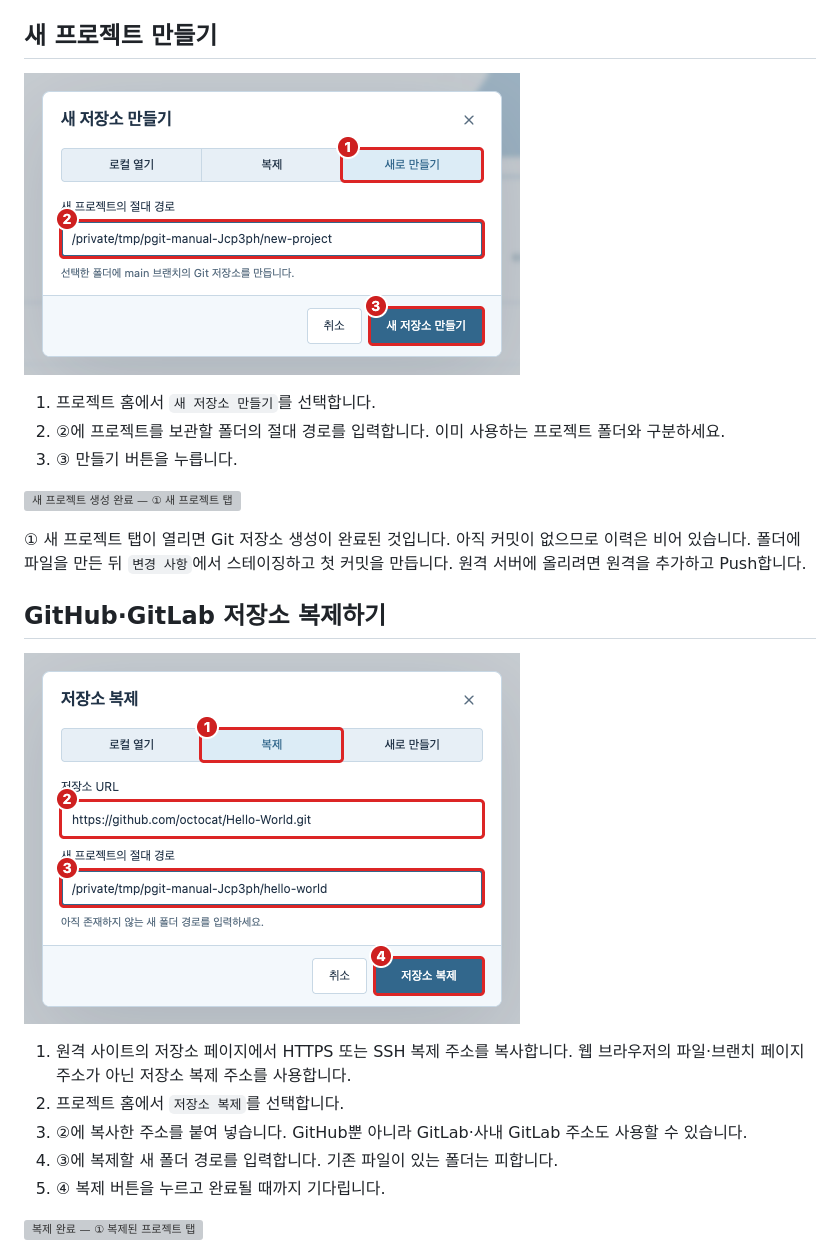
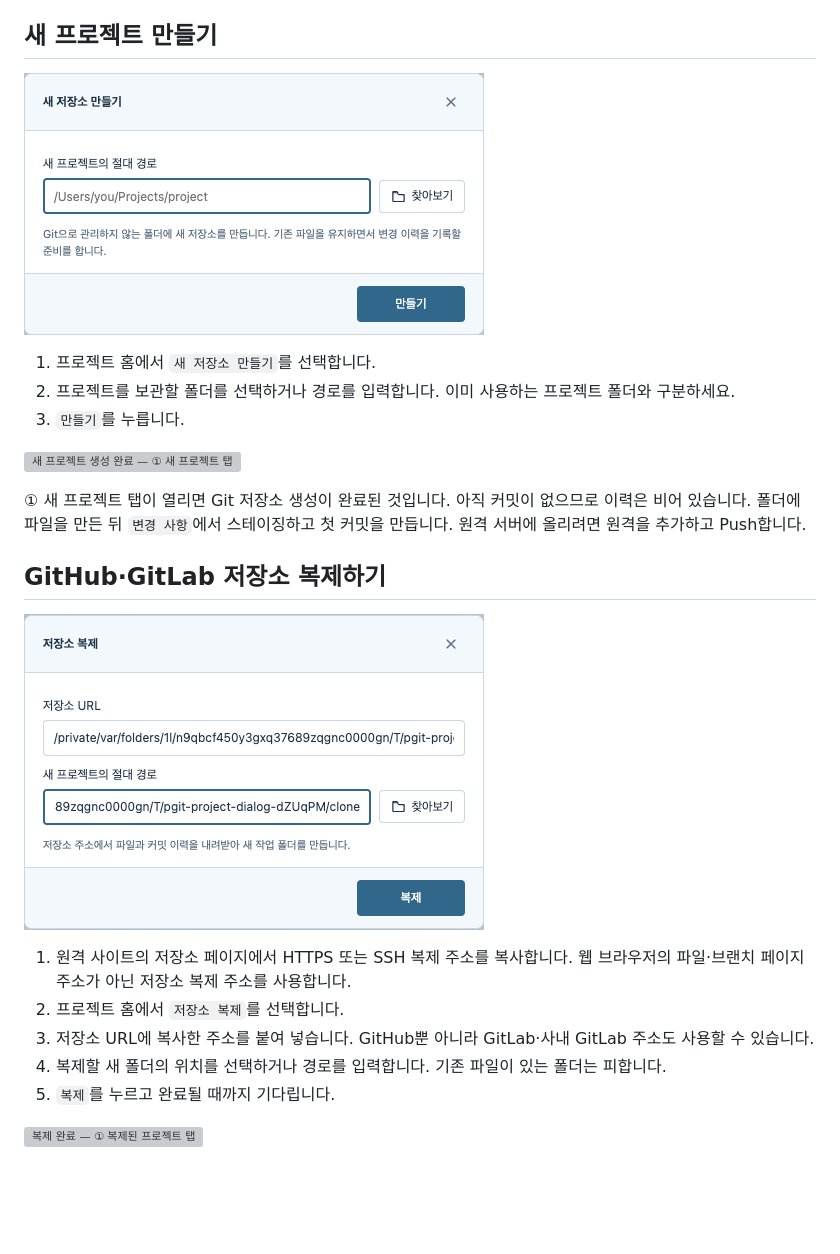
Before and after one commit to Polar-Little-Lab/pGit, a Markdown page: docs/USER_GUIDE.md, the part around one of its changes. GitHub-like rendering; pictures changed too: docs/images/guide-project-clone.png, docs/images/guide-project-init.png; blank space fills up the shorter version; grey boxes are pictures that could not be loaded.

```diff
--- a/docs/USER_GUIDE.md
+++ b/docs/USER_GUIDE.md
@@ -47,7 +47,7 @@ GitHub나 GitLab 계정 없이도 로컬 이력과 변경을 확인할 수 있
 
 1. 프로젝트 홈에서 `새 저장소 만들기`를 선택합니다.
-2. ②에 프로젝트를 보관할 폴더의 절대 경로를 입력합니다. 이미 사용하는 프로젝트 폴더와 구분하세요.
-3. ③ 만들기 버튼을 누릅니다.
+2. 프로젝트를 보관할 폴더를 선택하거나 경로를 입력합니다. 이미 사용하는 프로젝트 폴더와 구분하세요.
+3. `만들기`를 누릅니다.
 
 ![새 프로젝트 생성 완료 — ① 새 프로젝트 탭](images/guide-project-init-result.png)
 
@@ -59,9 +59,9 @@ GitHub나 GitLab 계정 없이도 로컬 이력과 변경을 확인할 수 있
 
 1. 원격 사이트의 저장소 페이지에서 HTTPS 또는 SSH 복제 주소를 복사합니다. 웹 브라우저의 파일·브랜치 페이지 주소가 아닌 저장소 복제 주소를 사용합니다.
 2. 프로젝트 홈에서 `저장소 복제`를 선택합니다.
-3. ②에 복사한 주소를 붙여 넣습니다. GitHub뿐 아니라 GitLab·사내 GitLab 주소도 사용할 수 있습니다.
-4. ③에 복제할 새 폴더 경로를 입력합니다. 기존 파일이 있는 폴더는 피합니다.
-5. ④ 복제 버튼을 누르고 완료될 때까지 기다립니다.
+3. 저장소 URL에 복사한 주소를 붙여 넣습니다. GitHub뿐 아니라 GitLab·사내 GitLab 주소도 사용할 수 있습니다.
+4. 복제할 새 폴더의 위치를 선택하거나 경로를 입력합니다. 기존 파일이 있는 폴더는 피합니다.
+5. `복제`를 누르고 완료될 때까지 기다립니다.
 
 ![복제 완료 — ① 복제된 프로젝트 탭](images/guide-project-clone-result.png)
 
```
Also changed, not shown: other parts of docs/USER_GUIDE.md (+2 -2 lines), 4 other files.
